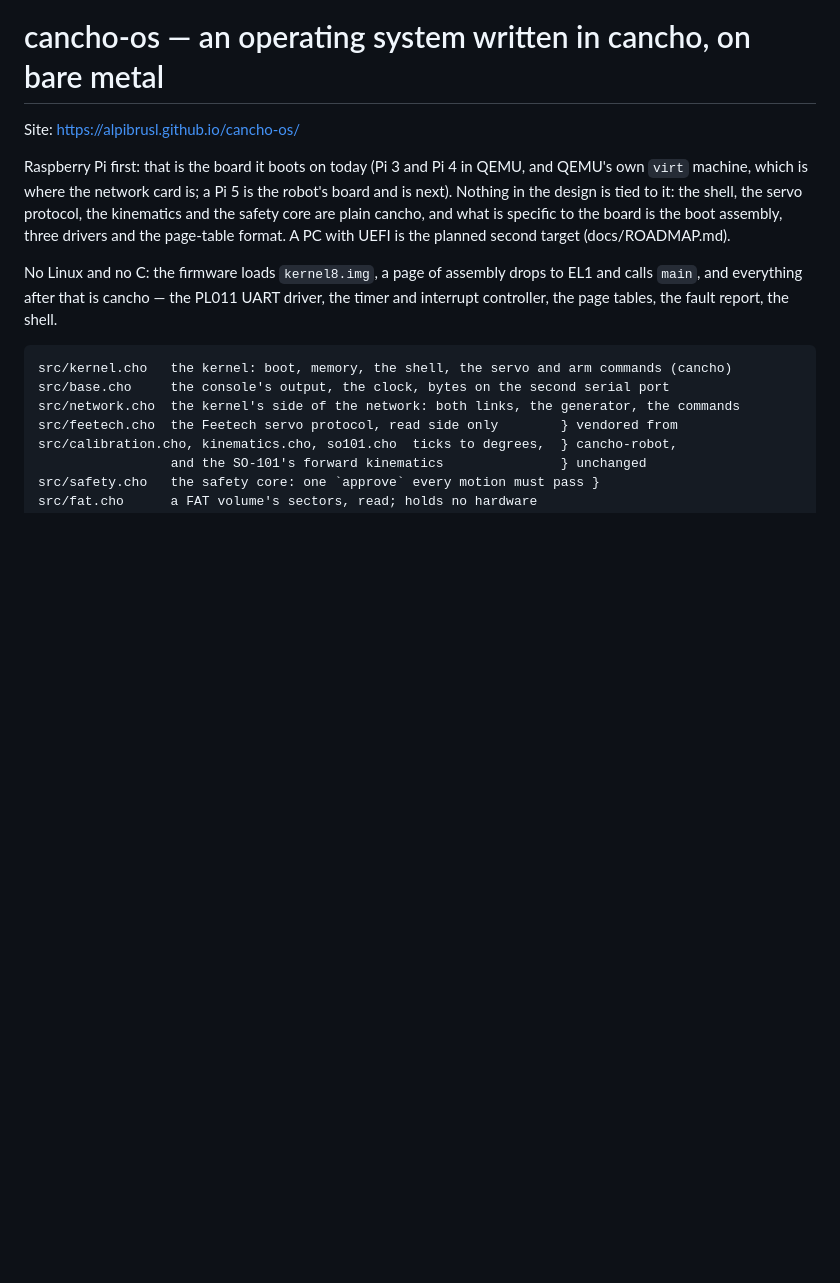
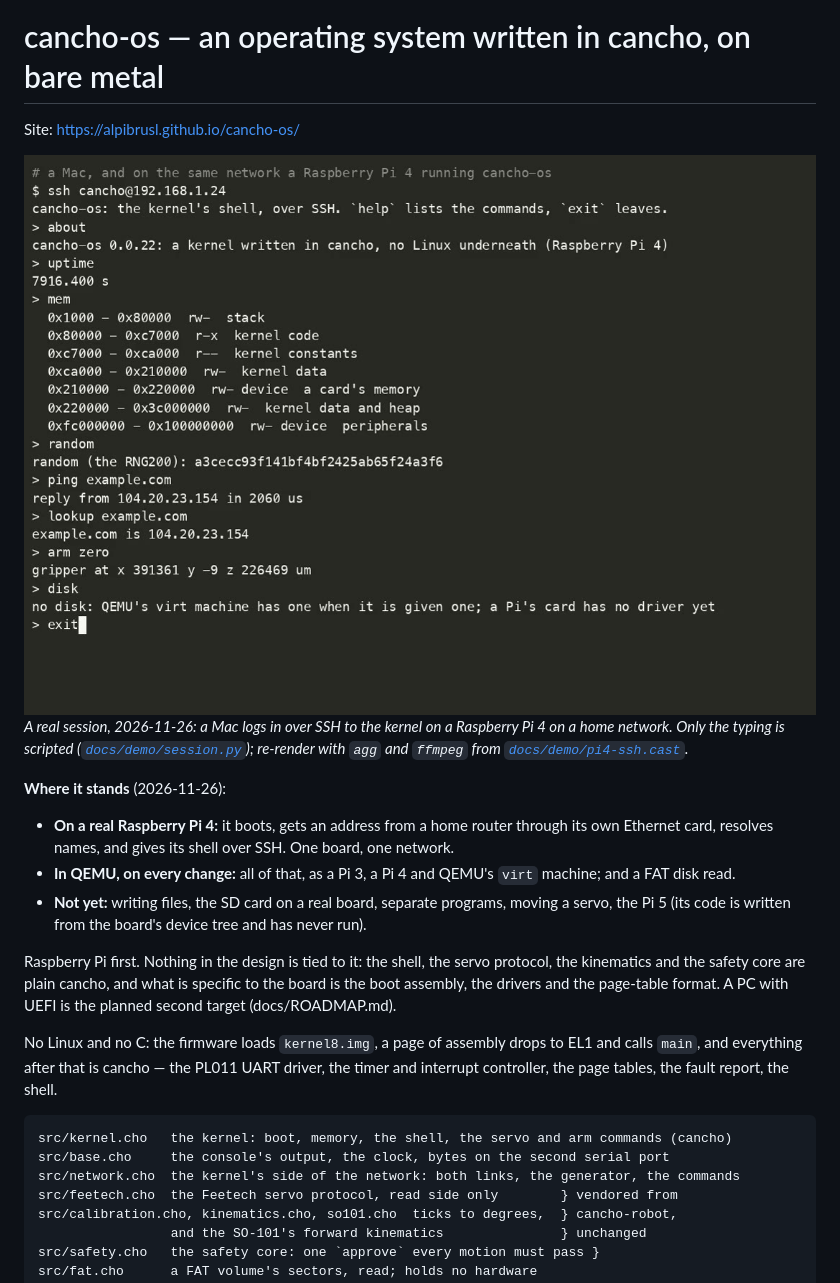
Before and after one commit to alpibrusl/cancho-os, a Markdown page: README.md, the part around the change. Drawn GitHub-style; pictures changed too: docs/demo/pi4-ssh.poster.jpg (added); blank space fills up the shorter version.

Commit message:
A recording of a real session, and the status brought up to date
docs/demo: a Mac logging in over SSH to the kernel on a real Raspberry Pi 4,
as an asciinema cast, the video rendered from it, and the script that typed.
The landing page and the README said no board had run it, 64 KB and 0.0.9:
they say what is true now.

Co-Authored-By: Claude Fable 5.2 <noreply@anthropic.com>

```diff
--- a/README.md
+++ b/README.md
@@ -2,11 +2,22 @@
 
 Site: https://alpibrusl.github.io/cancho-os/
 
-Raspberry Pi first: that is the board it boots on today (Pi 3 and Pi 4 in QEMU, and QEMU's own
-`virt` machine, which is where the network card is; a Pi 5 is the
-robot's board and is next). Nothing in the design is tied to it: the shell, the servo
+[![A 37-second recording: SSH into cancho-os on a real Raspberry Pi 4](docs/demo/pi4-ssh.poster.jpg)](docs/demo/pi4-ssh.mp4)
+*A real session, 2026-11-26: a Mac logs in over SSH to the kernel on a Raspberry Pi 4 on a home network. Only
+the typing is scripted ([`docs/demo/session.py`](docs/demo/session.py)); re-render with `agg` and `ffmpeg` from
+[`docs/demo/pi4-ssh.cast`](docs/demo/pi4-ssh.cast).*
+
+**Where it stands** (2026-11-26):
+
+- **On a real Raspberry Pi 4:** it boots, gets an address from a home router through its own Ethernet card,
+  resolves names, and gives its shell over SSH. One board, one network.
+- **In QEMU, on every change:** all of that, as a Pi 3, a Pi 4 and QEMU's `virt` machine; and a FAT disk read.
+- **Not yet:** writing files, the SD card on a real board, separate programs, moving a servo, the Pi 5
+  (its code is written from the board's device tree and has never run).
+
+Raspberry Pi first. Nothing in the design is tied to it: the shell, the servo
 protocol, the kinematics and the safety core are plain cancho, and what is specific to the
-board is the boot assembly, three drivers and the page-table format. A PC with UEFI is the
+board is the boot assembly, the drivers and the page-table format. A PC with UEFI is the
 planned second target (docs/ROADMAP.md).
 
 No Linux and no C: the firmware loads `kernel8.img`, a page of assembly
```
Also changed, not shown: 5 other files.
